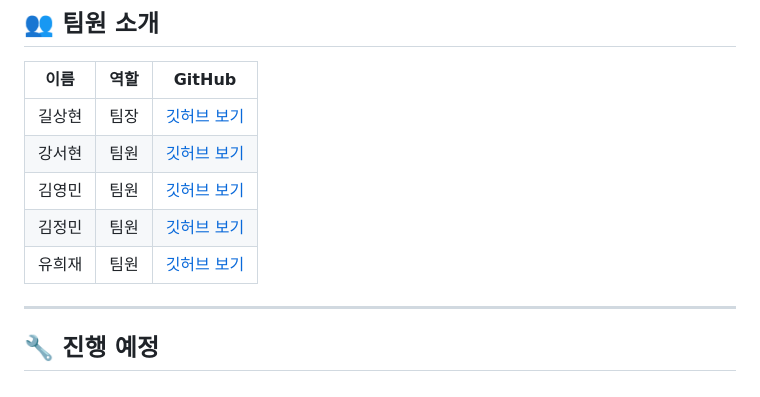
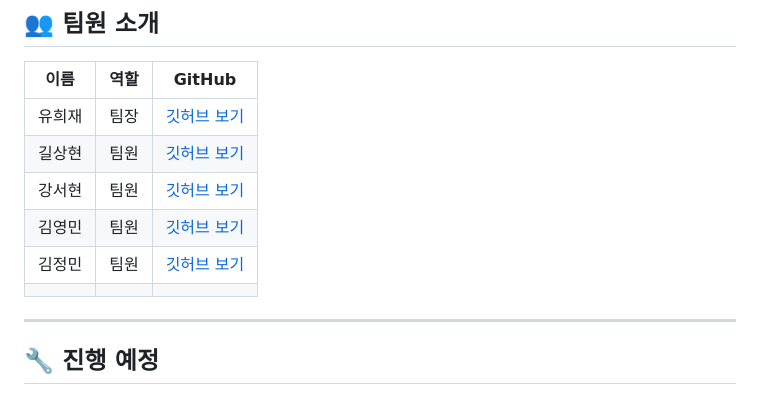
Before and after one commit to shgil0618-glitch/Bug-Hunters, a Markdown page: README.md, the part around the change. Drawn GitHub-style.

```diff
--- a/README.md
+++ b/README.md
@@ -38,11 +38,12 @@
 
 | 이름  | 역할 | GitHub                                                   |
 | --- | -- | -------------------------------------------------------- |
-| 길상현 | 팀장 | [깃허브 보기](https://github.com/shgil0618-glitch/fullstack_gsh.git) |
+| 유희재 | 팀장 | [깃허브 보기](https://github.com/ryu199212-coder/Fullstack_Ryu.git) |
+| 길상현 | 팀원 | [깃허브 보기](https://github.com/shgil0618-glitch/fullstack_gsh.git) |
 | 강서현 | 팀원 | [깃허브 보기](https://github.com/kangseoyun-s/fullstack_seohyun.git)           |
 | 김영민 | 팀원 | [깃허브 보기](https://github.com/jesusjoy10/fullstack_youngmin.git)         |
 | 김정민 | 팀원 | [깃허브 보기](https://github.com/kyoungsjjj0211/jeongmin001.git)       |
-| 유희재 | 팀원 | [깃허브 보기](https://github.com/ryu199212-coder/Fullstack_Ryu.git)     |
+     |
 
 
 ---
```
